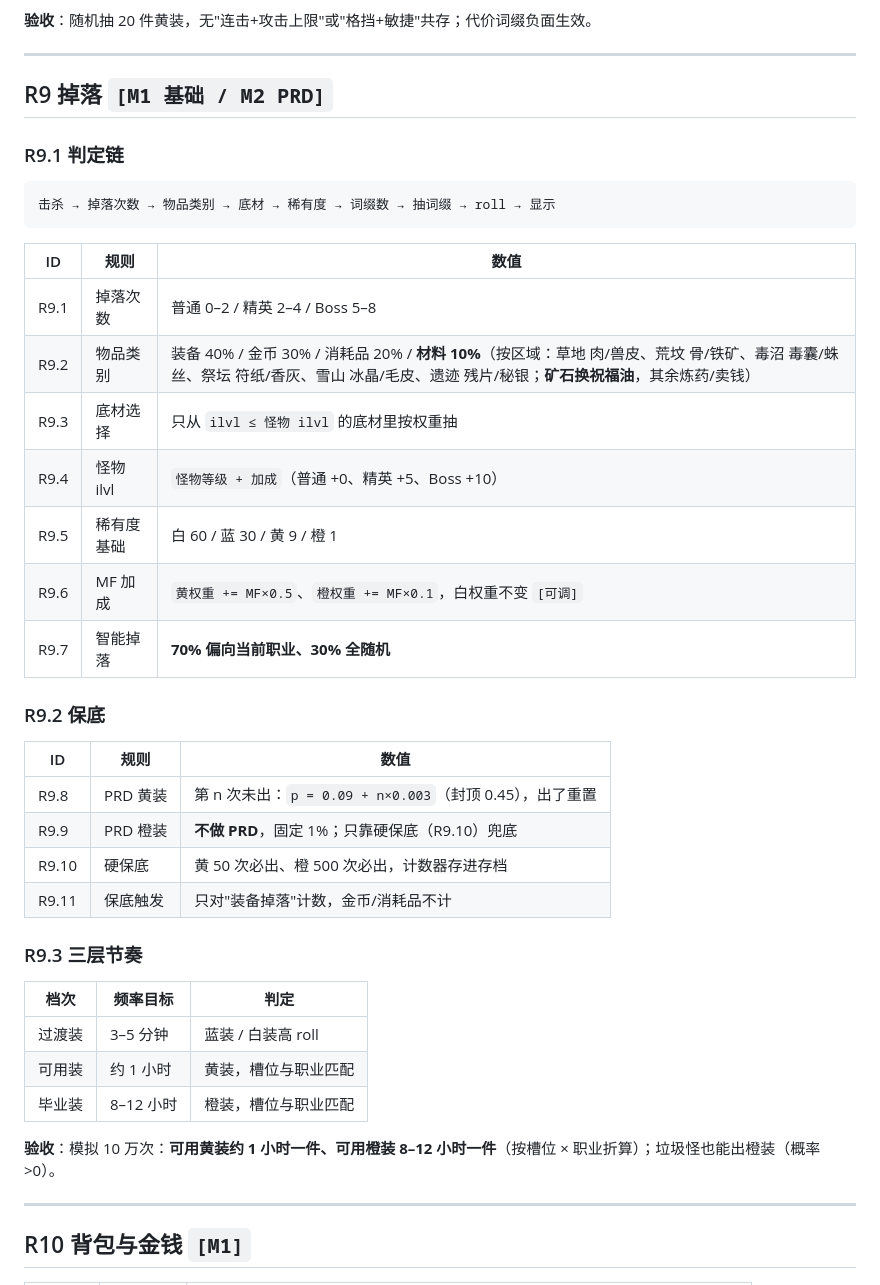
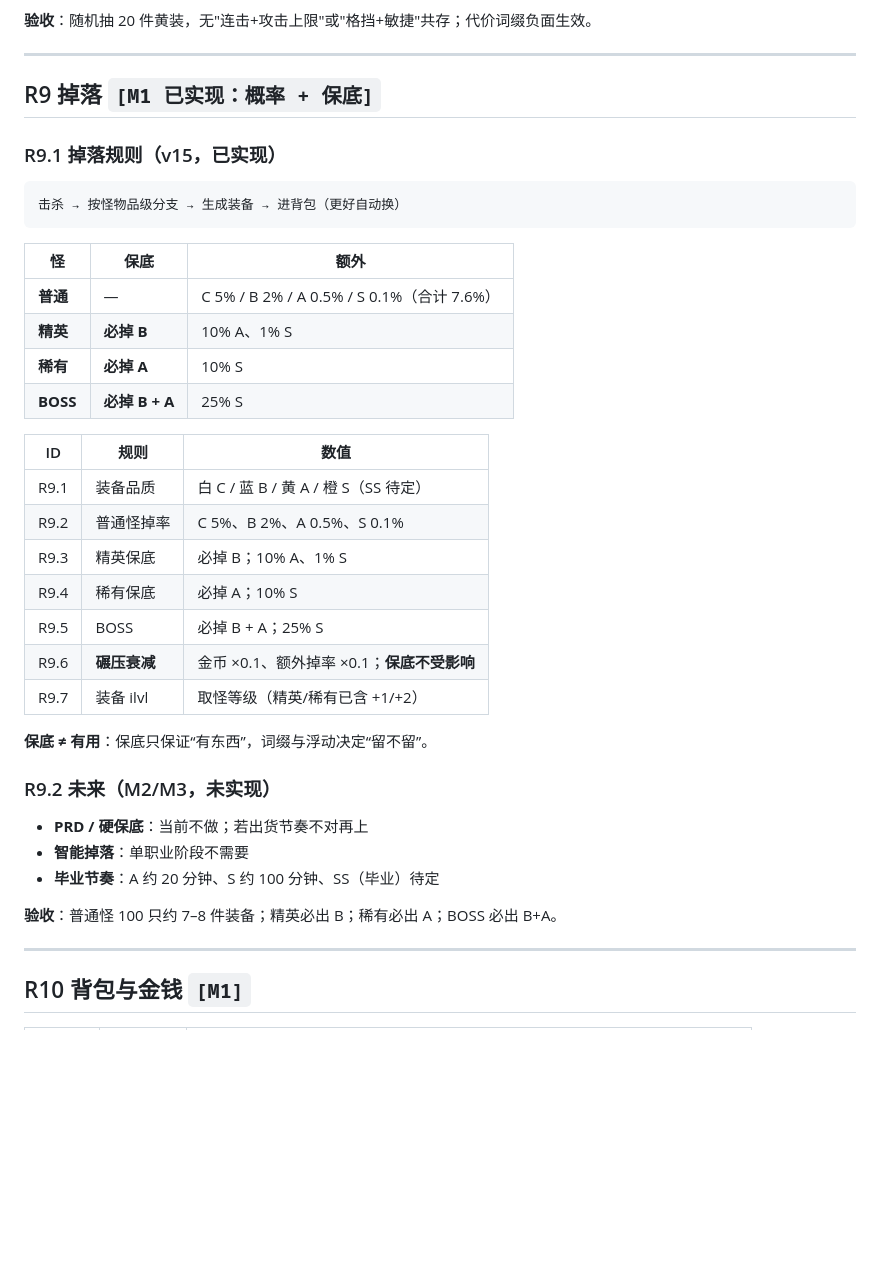
Before and after one commit to Jlanglang/DDGame, a Markdown page: docs/豆豆暗黑传奇-规则与任务.md, the part around one of its changes. GitHub-like rendering; blank space fills up the shorter version.

````diff
--- a/docs/豆豆暗黑传奇-规则与任务.md
+++ b/docs/豆豆暗黑传奇-规则与任务.md
@@ -446,42 +450,40 @@
 
 ---
 
-## R9 掉落 `[M1 基础 / M2 PRD]`
+## R9 掉落 `[M1 已实现：概率 + 保底]`
 
-### R9.1 判定链
+### R9.1 掉落规则（v15，已实现）
 
 ```
-击杀 → 掉落次数 → 物品类别 → 底材 → 稀有度 → 词缀数 → 抽词缀 → roll → 显示
+击杀 → 按怪物品级分支 → 生成装备 → 进背包（更好自动换）
 ```
+
+| 怪 | 保底 | 额外 |
+|---|---|---|
+| **普通** | — | C 5% / B 2% / A 0.5% / S 0.1%（合计 7.6%） |
+| **精英** | **必掉 B** | 10% A、1% S |
+| **稀有** | **必掉 A** | 10% S |
+| **BOSS** | **必掉 B + A** | 25% S |
 
 | ID | 规则 | 数值 |
 |---|---|---|
-| R9.1 | 掉落次数 | 普通 0–2 / 精英 2–4 / Boss 5–8 |
-| R9.2 | 物品类别 | 装备 40% / 金币 30% / 消耗品 20% / **材料 10%**（按区域：草地 肉/兽皮、荒坟 骨/铁矿、毒沼 毒囊/蛛丝、祭坛 符纸/香灰、雪山 冰晶/毛皮、遗迹 残片/秘银；**矿石换祝福油**，其余炼药/卖钱） |
-| R9.3 | 底材选择 | 只从 `ilvl ≤ 怪物 ilvl` 的底材里按权重抽 |
-| R9.4 | 怪物 ilvl | `怪物等级 + 加成`（普通 +0、精英 +5、Boss +10） |
-| R9.5 | 稀有度基础 | 白 60 / 蓝 30 / 黄 9 / 橙 1 |
-| R9.6 | MF 加成 | `黄权重 += MF×0.5`、`橙权重 += MF×0.1`，白权重不变 `[可调]` |
-| R9.7 | 智能掉落 | **70% 偏向当前职业、30% 全随机** |
+| R9.1 | 装备品质 | 白 C / 蓝 B / 黄 A / 橙 S（SS 待定） |
+| R9.2 | 普通怪掉率 | C 5%、B 2%、A 0.5%、S 0.1% |
+| R9.3 | 精英保底 | 必掉 B；10% A、1% S |
+| R9.4 | 稀有保底 | 必掉 A；10% S |
+| R9.5 | BOSS | 必掉 B + A；25% S |
+| R9.6 | **碾压衰减** | 金币 ×0.1、额外掉率 ×0.1；**保底不受影响** |
+| R9.7 | 装备 ilvl | 取怪等级（精英/稀有已含 +1/+2） |
 
-### R9.2 保底
+**保底 ≠ 有用**：保底只保证“有东西”，词缀与浮动决定“留不留”。
 
-| ID | 规则 | 数值 |
-|---|---|---|
-| R9.8 | PRD 黄装 | 第 n 次未出：`p = 0.09 + n×0.003`（封顶 0.45），出了重置 |
-| R9.9 | PRD 橙装 | **不做 PRD**，固定 1%；只靠硬保底（R9.10）兜底 |
-| R9.10 | 硬保底 | 黄 50 次必出、橙 500 次必出，计数器存进存档 |
-| R9.11 | 保底触发 | 只对"装备掉落"计数，金币/消耗品不计 |
+### R9.2 未来（M2/M3，未实现）
 
-### R9.3 三层节奏
+- **PRD / 硬保底**：当前不做；若出货节奏不对再上
+- **智能掉落**：单职业阶段不需要
+- **毕业节奏**：A 约 20 分钟、S 约 100 分钟、SS（毕业）待定
 
-| 档次 | 频率目标 | 判定 |
-|---|---|---|
-| 过渡装 | 3–5 分钟 | 蓝装 / 白装高 roll |
-| 可用装 | 约 1 小时 | 黄装，槽位与职业匹配 |
-| 毕业装 | 8–12 小时 | 橙装，槽位与职业匹配 |
-
-**验收**：模拟 10 万次：**可用黄装约 1 小时一件、可用橙装 8–12 小时一件**（按槽位 × 职业折算）；垃圾怪也能出橙装（概率 >0）。
+**验收**：普通怪 100 只约 7–8 件装备；精英必出 B；稀有必出 A；BOSS 必出 B+A。
 
 ---
 
````
Also changed, not shown: other parts of docs/豆豆暗黑传奇-规则与任务.md (+51 -25 lines), docs/豆豆暗黑传奇-进度与完成度.md (+36 -52 lines).
